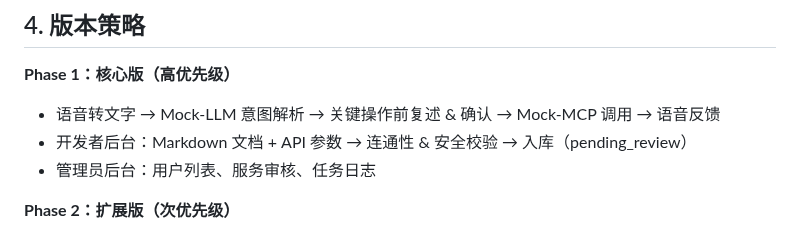
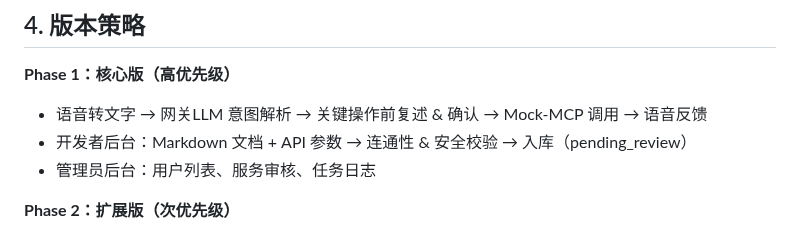
Before and after one commit to justDance-everybody/Demo_echo_frontend, a Markdown page: docs/产品开发需求文档PRD.md, the part around the change. Drawn GitHub-style.

Commit message:
sync: update

```diff
--- a/docs/产品开发需求文档PRD.md
+++ b/docs/产品开发需求文档PRD.md
@@ -40,7 +40,7 @@ _版本：v0.9 / 2025‑04‑19_
 ## 4. 版本策略
 
 **Phase 1：核心版（高优先级）**
-- 语音转文字 → Mock‑LLM 意图解析 → 关键操作前复述 & 确认 → Mock‑MCP 调用 → 语音反馈
+- 语音转文字 → 网关LLM 意图解析 → 关键操作前复述 & 确认 → Mock‑MCP 调用 → 语音反馈
 - 开发者后台：Markdown 文档 + API 参数 → 连通性 & 安全校验 → 入库（pending_review）
 - 管理员后台：用户列表、服务审核、任务日志
 
```
